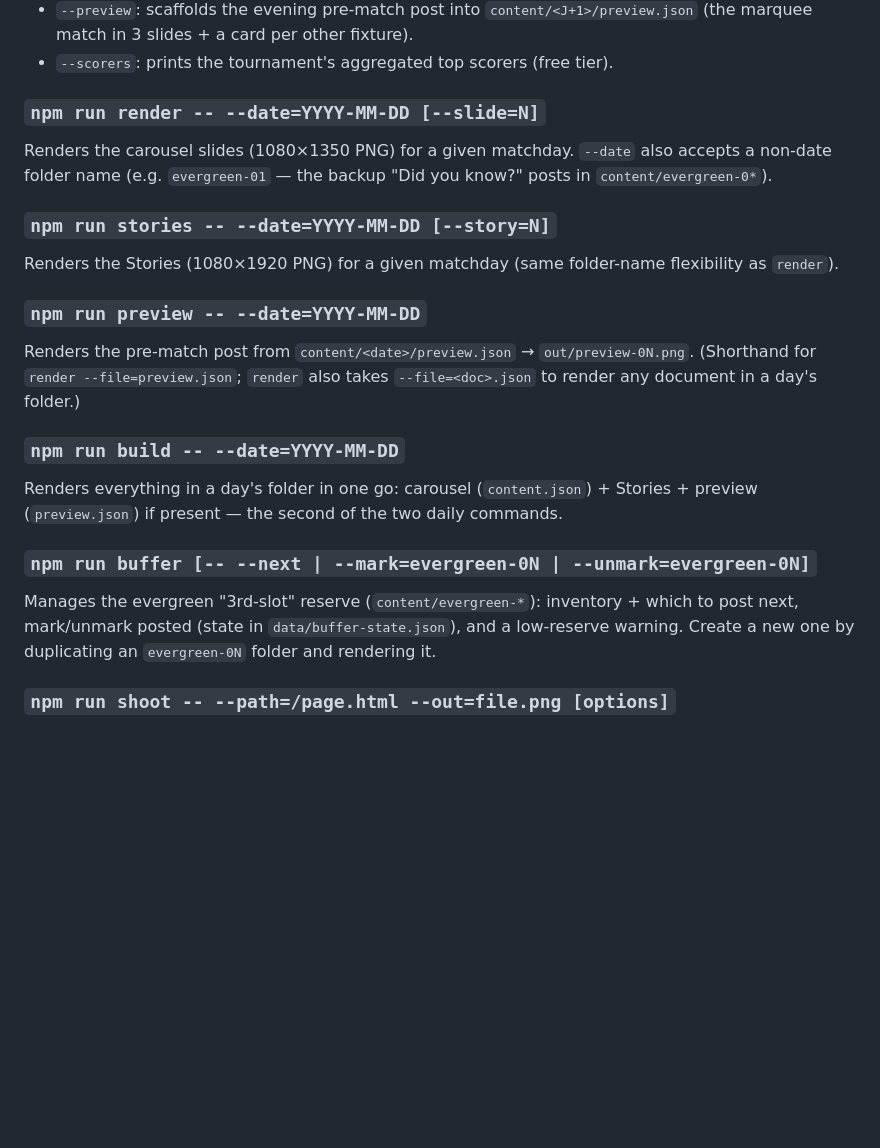
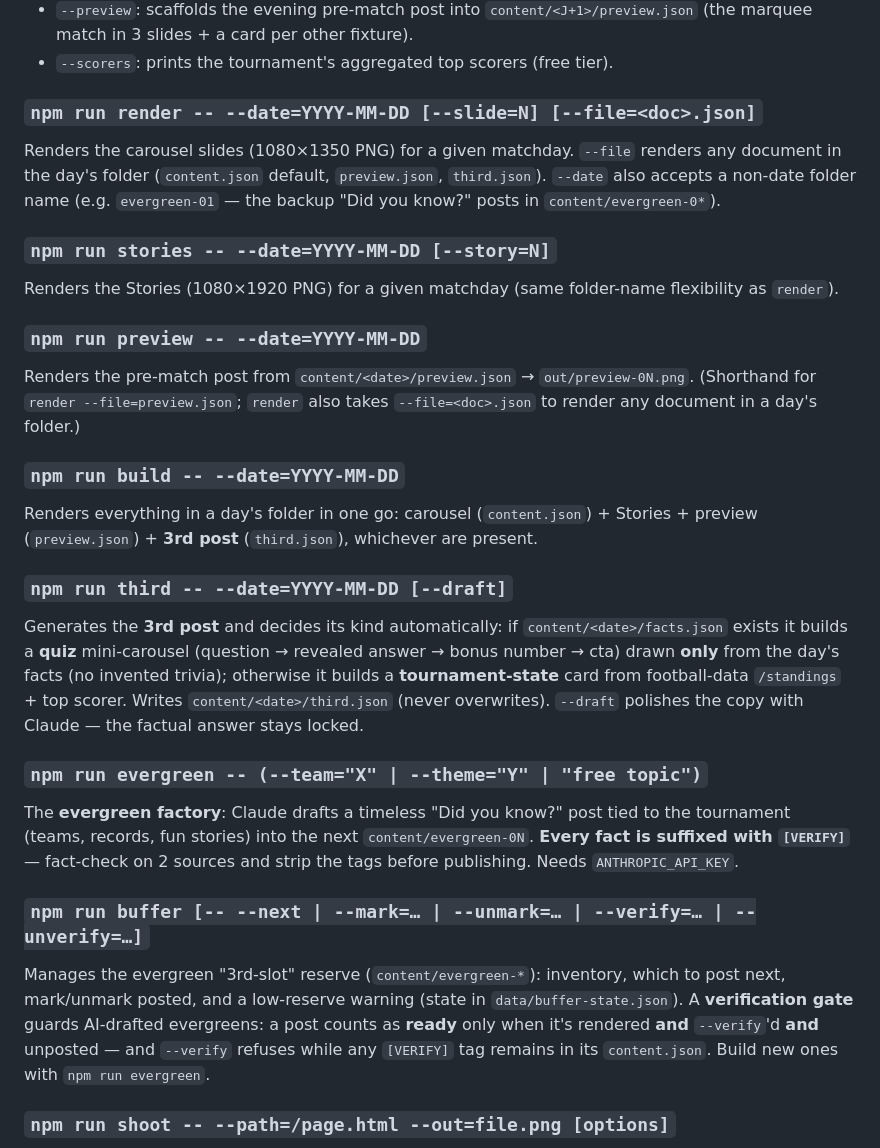
Before and after one commit to Ecureuilenrage/cdm-ig, a Markdown page: README.md, the part around one of its changes. GitHub-like rendering; blank space fills up the shorter version.

```diff
--- a/README.md
+++ b/README.md
@@ -31,9 +38,9 @@ The morning aggregator. Pulls **scores** from [football-data.org](https://www.fo
 - `--preview`: scaffolds the evening pre-match post into `content/<J+1>/preview.json` (the marquee match in 3 slides + a card per other fixture).
 - `--scorers`: prints the tournament's aggregated top scorers (free tier).
 
-### `npm run render -- --date=YYYY-MM-DD [--slide=N]`
+### `npm run render -- --date=YYYY-MM-DD [--slide=N] [--file=<doc>.json]`
 
-Renders the carousel slides (1080×1350 PNG) for a given matchday. `--date` also accepts a non-date folder name (e.g. `evergreen-01` — the backup "Did you know?" posts in `content/evergreen-0*`).
+Renders the carousel slides (1080×1350 PNG) for a given matchday. `--file` renders any document in the day's folder (`content.json` default, `preview.json`, `third.json`). `--date` also accepts a non-date folder name (e.g. `evergreen-01` — the backup "Did you know?" posts in `content/evergreen-0*`).
 
 ### `npm run stories -- --date=YYYY-MM-DD [--story=N]`
 
@@ -45,11 +52,19 @@ Renders the pre-match post from `content/<date>/preview.json` → `out/preview-0
 
 ### `npm run build -- --date=YYYY-MM-DD`
 
-Renders everything in a day's folder in one go: carousel (`content.json`) + Stories + preview (`preview.json`) if present — the second of the two daily commands.
+Renders everything in a day's folder in one go: carousel (`content.json`) + Stories + preview (`preview.json`) + **3rd post** (`third.json`), whichever are present.
 
-### `npm run buffer [-- --next | --mark=evergreen-0N | --unmark=evergreen-0N]`
+### `npm run third -- --date=YYYY-MM-DD [--draft]`
 
-Manages the evergreen "3rd-slot" reserve (`content/evergreen-*`): inventory + which to post next, mark/unmark posted (state in `data/buffer-state.json`), and a low-reserve warning. Create a new one by duplicating an `evergreen-0N` folder and rendering it.
+Generates the **3rd post** and decides its kind automatically: if `content/<date>/facts.json` exists it builds a **quiz** mini-carousel (question → revealed answer → bonus number → cta) drawn **only** from the day's facts (no invented trivia); otherwise it builds a **tournament-state** card from football-data `/standings` + top scorer. Writes `content/<date>/third.json` (never overwrites). `--draft` polishes the copy with Claude — the factual answer stays locked.
+
+### `npm run evergreen -- (--team="X" | --theme="Y" | "free topic")`
+
+The **evergreen factory**: Claude drafts a timeless "Did you know?" post tied to the tournament (teams, records, fun stories) into the next `content/evergreen-0N`. **Every fact is suffixed with `[VERIFY]`** — fact-check on 2 sources and strip the tags before publishing. Needs `ANTHROPIC_API_KEY`.
+
+### `npm run buffer [-- --next | --mark=… | --unmark=… | --verify=… | --unverify=…]`
+
+Manages the evergreen "3rd-slot" reserve (`content/evergreen-*`): inventory, which to post next, mark/unmark posted, and a low-reserve warning (state in `data/buffer-state.json`). A **verification gate** guards AI-drafted evergreens: a post counts as **ready** only when it's rendered **and** `--verify`'d **and** unposted — and `--verify` refuses while any `[VERIFY]` tag remains in its `content.json`. Build new ones with `npm run evergreen`.
 
 ### `npm run shoot -- --path=/page.html --out=file.png [options]`
 
```
Also changed, not shown: other parts of README.md (+11 -4 lines), TODO.md (+8 -6 lines).
